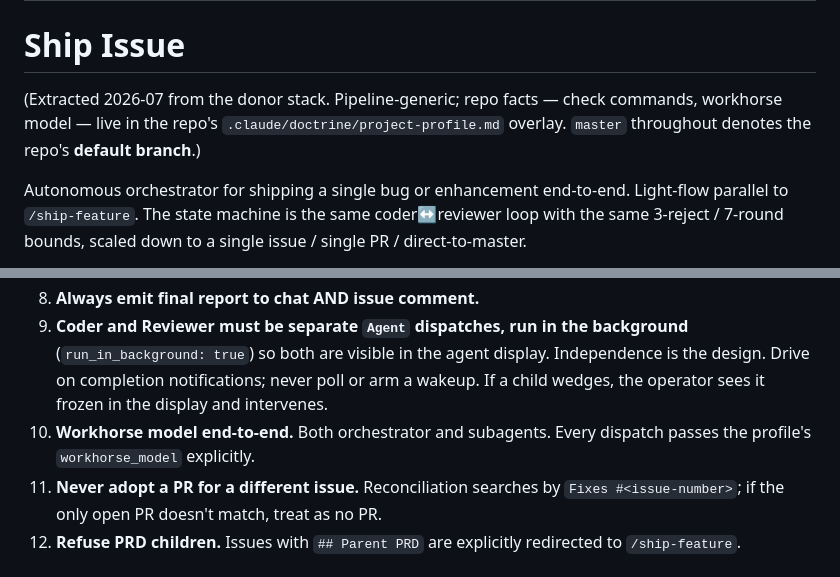
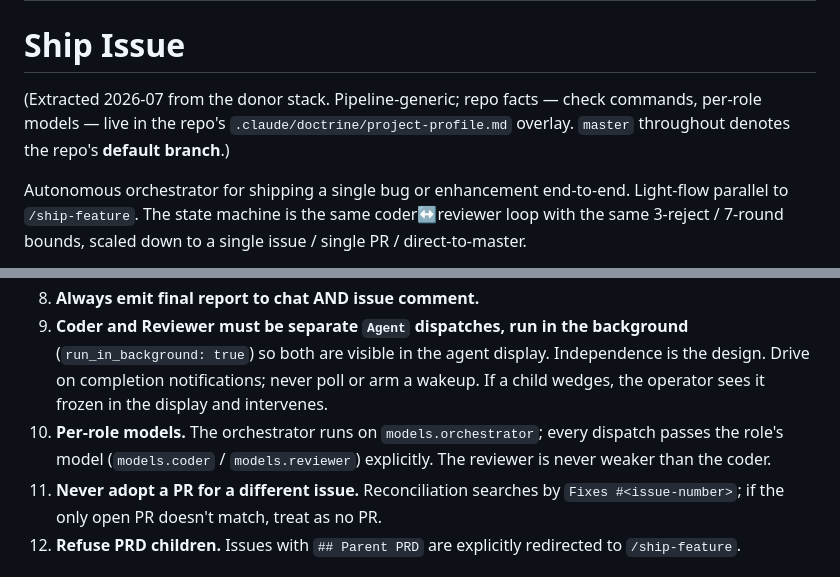
Before and after one commit to jicata/skills, a Markdown page: skills/ship-issue/SKILL.md, 2 parts joined by grey strips. GitHub-like rendering.

```diff
--- a/skills/ship-issue/SKILL.md
+++ b/skills/ship-issue/SKILL.md
@@ -5,7 +5,7 @@ description: Top-level autonomous orchestrator that ships a single bug or enhanc
 
 # Ship Issue
 
-(Extracted 2026-07 from the donor stack. Pipeline-generic; repo facts — check commands, workhorse model — live in the repo's `.claude/doctrine/project-profile.md` overlay. `master` throughout denotes the repo's **default branch**.)
+(Extracted 2026-07 from the donor stack. Pipeline-generic; repo facts — check commands, per-role models — live in the repo's `.claude/doctrine/project-profile.md` overlay. `master` throughout denotes the repo's **default branch**.)
 
 Autonomous orchestrator for shipping a single bug or enhancement end-to-end. Light-flow parallel to `/ship-feature`. The state machine is the same coder↔reviewer loop with the same 3-reject / 7-round bounds, scaled down to a single issue / single PR / direct-to-master.
 
@@ -315,7 +315,7 @@ The inline `/afk-merge-pr` and `/afk-concede-thread` steps (run in the orchestra
 7. **Always reconcile from GitHub on re-invocation.** An open PR for the issue is adopted, not duplicated.
 8. **Always emit final report to chat AND issue comment.**
 9. **Coder and Reviewer must be separate `Agent` dispatches, run in the background** (`run_in_background: true`) so both are visible in the agent display. Independence is the design. Drive on completion notifications; never poll or arm a wakeup. If a child wedges, the operator sees it frozen in the display and intervenes.
-10. **Workhorse model end-to-end.** Both orchestrator and subagents. Every dispatch passes the profile's `workhorse_model` explicitly.
+10. **Per-role models.** The orchestrator runs on `models.orchestrator`; every dispatch passes the role's model (`models.coder` / `models.reviewer`) explicitly. The reviewer is never weaker than the coder.
 11. **Never adopt a PR for a different issue.** Reconciliation searches by `Fixes #<issue-number>`; if the only open PR doesn't match, treat as no PR.
 12. **Refuse PRD children.** Issues with `## Parent PRD` are explicitly redirected to `/ship-feature`.
 
```
Also changed, not shown: skills/ship-feature/SKILL.md (+5 -5 lines).
